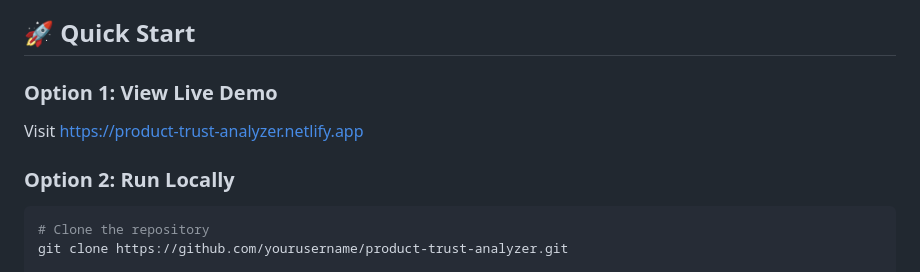
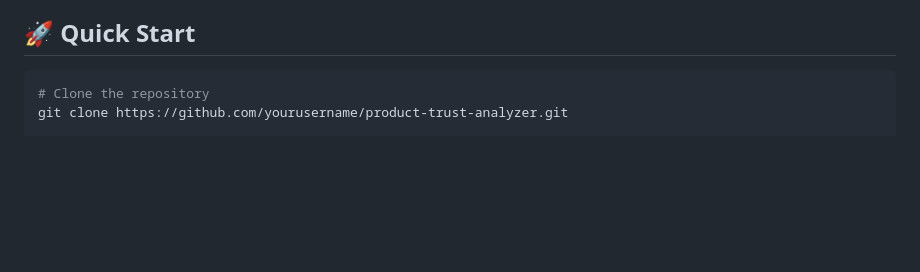
Before and after one commit to Drona-Balasara/Fake-Review-Analyzer-Amazon-Flipkart, a Markdown page: README.md, the part around one of its changes. GitHub-like rendering; blank space fills up the shorter version.

````diff
--- a/README.md
+++ b/README.md
@@ -35,10 +25,6 @@ A modern web application that analyzes product reviews from Amazon and Flipkart
 
 ## 🚀 Quick Start
 
-### Option 1: View Live Demo
-Visit [https://product-trust-analyzer.netlify.app](https://fake-review-analyzer.netlify.app/)
-
-### Option 2: Run Locally
 ```bash
 # Clone the repository
 git clone https://github.com/yourusername/product-trust-analyzer.git
````
Also changed, not shown: other parts of README.md (+0 -10 lines).
